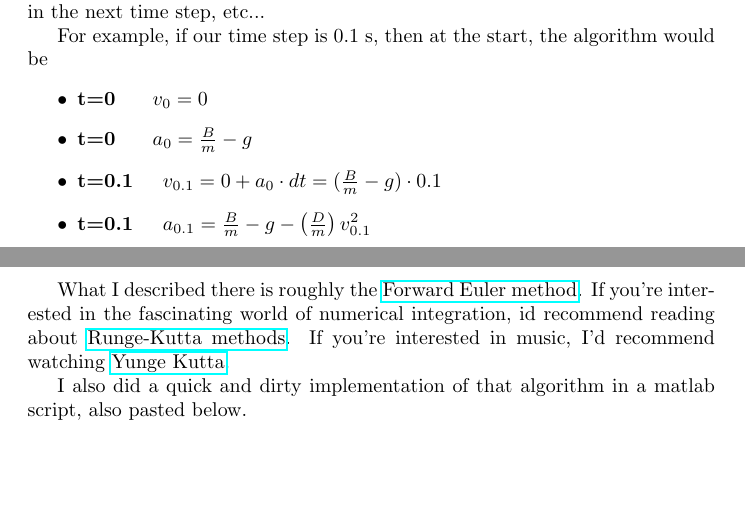
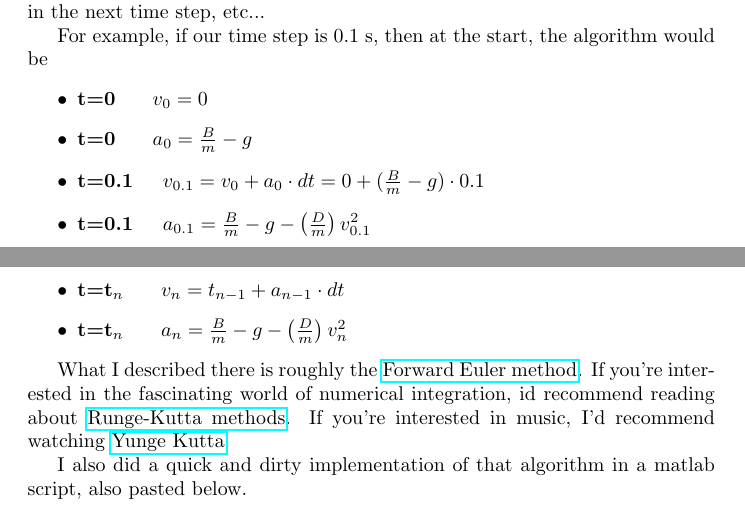
Before and after one commit to hnlinder/jos_babe, a LaTeX document (notes.tex): two parts of pages 1 and 2 of 4, joined at a grey line, cut so that both start at the same text, the shorter picture padded with empty space. Compiled offline with pdfLaTeX.

Commit message:
Clarified algo

```diff
--- a/notes.tex
+++ b/notes.tex
@@ -43,8 +43,10 @@ For example, if our time step is 0.1 s, then at the start, the algorithm would b
 \begin{itemize}
 	\item \textbf{t=0   \quad   }    $v_0=0$
 	\item \textbf{t=0   \quad   }    $a_0=\frac{B}{m} - g$
-	\item \textbf{t=0.1\quad}  $v_{0.1}=0+a_0\cdot dt = (\frac{B}{m} - g)\cdot 0.1$
+	\item \textbf{t=0.1\quad}  $v_{0.1}=v_0+a_0\cdot dt = 0 + (\frac{B}{m} - g)\cdot 0.1$
 	\item \textbf{t=0.1\quad}  $a_{0.1}=\frac{B}{m} - g - \left(\frac{D}{m}\right) v_{0.1}^2$
+	\item \textbf{t=t$_n$   \quad   }    $v_n = t_{n-1} + a_{n-1}\cdot dt$
+	\item \textbf{t=t$_n$   \quad   }    $a_{n}=\frac{B}{m} - g - \left(\frac{D}{m}\right) v_{n}^2  $
 \end{itemize}
 
 
```
Also changed, not shown: notes.pdf, 6 other files.
